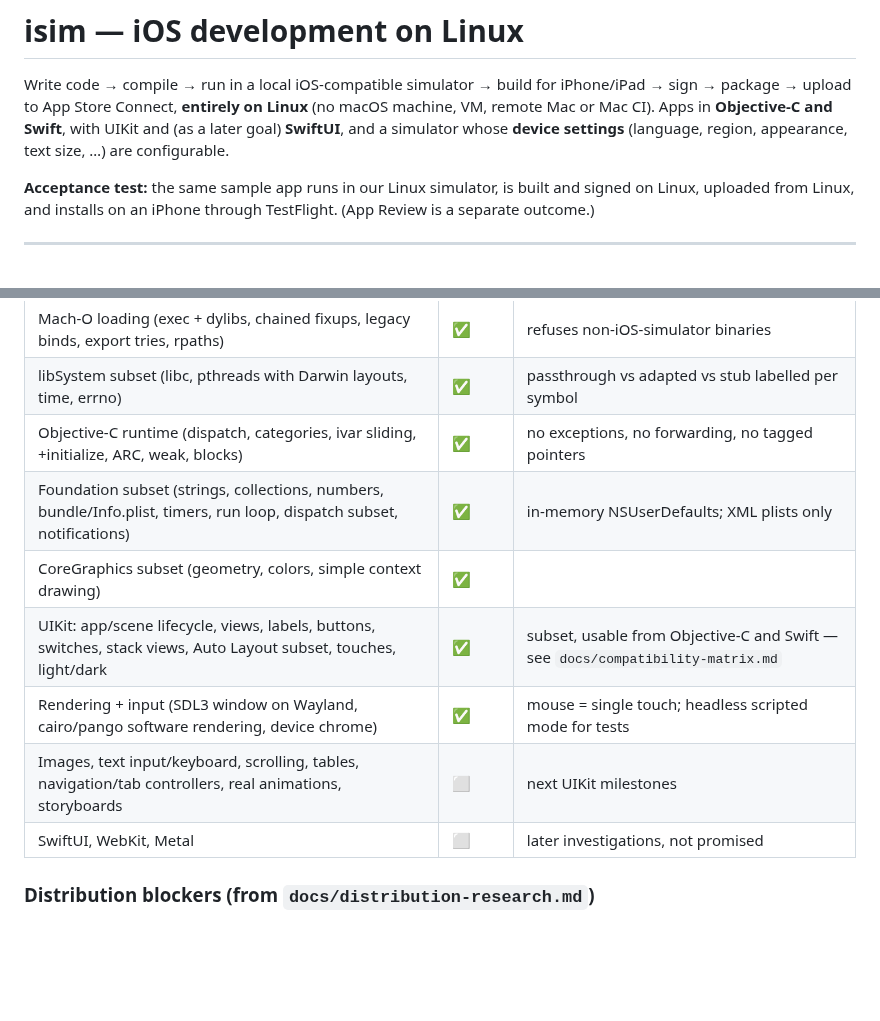
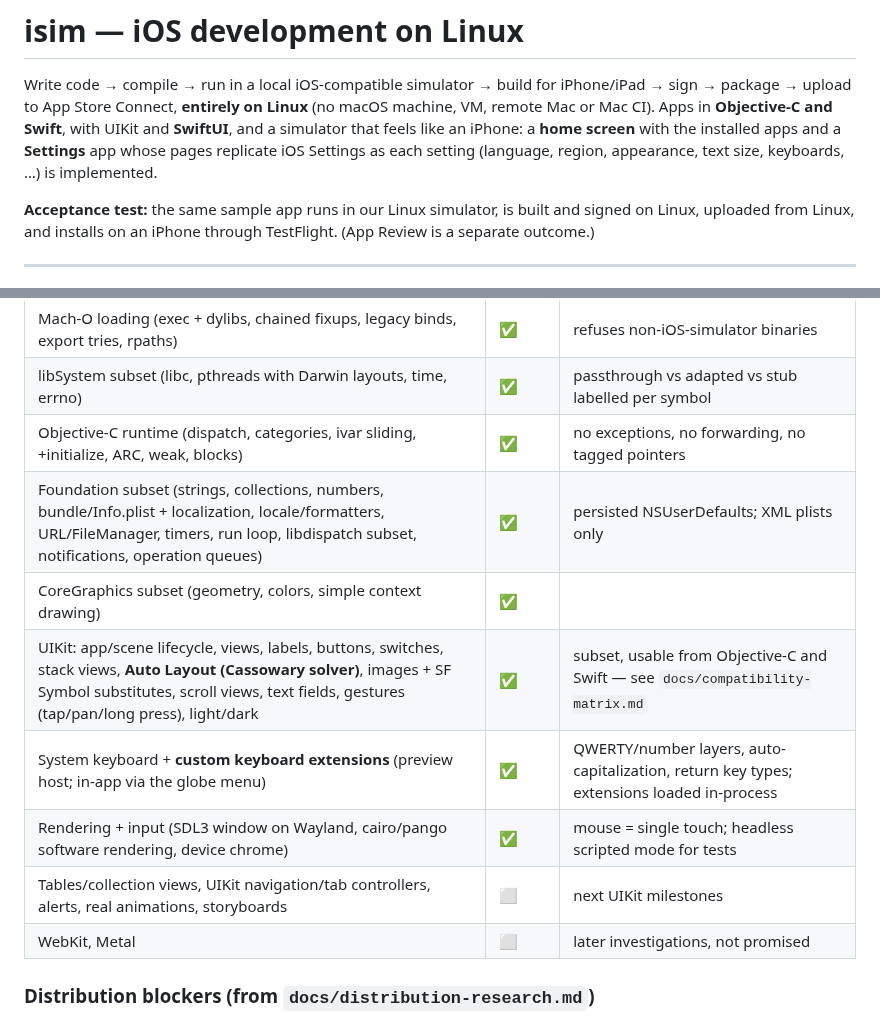
Before and after one commit to kolabs-dev/isim, a Markdown page: README.md, 2 parts joined by grey strips. Drawn GitHub-style; blank space fills up the shorter version.

```diff
--- a/README.md
+++ b/README.md
@@ -2,8 +2,9 @@
 
 Write code → compile → run in a local iOS-compatible simulator → build for iPhone/iPad →
 sign → package → upload to App Store Connect, **entirely on Linux** (no macOS machine, VM,
-remote Mac or Mac CI). Apps in **Objective-C and Swift**, with UIKit and (as a later goal) **SwiftUI**,
-and a simulator whose **device settings** (language, region, appearance, text size, …) are configurable.
+remote Mac or Mac CI). Apps in **Objective-C and Swift**, with UIKit and **SwiftUI**, and a simulator that feels like an
+iPhone: a **home screen** with the installed apps and a **Settings** app whose pages replicate iOS
+Settings as each setting (language, region, appearance, text size, keyboards, …) is implemented.
 
 **Acceptance test:** the same sample app runs in our Linux simulator, is built and signed on
 Linux, uploaded from Linux, and installs on an iPhone through TestFlight. (App Review is a
@@ -38,12 +42,13 @@ _Last updated: 2026-10-05._ Legend: ✅ done and verified · 🟡 in progress /
 | Mach-O loading (exec + dylibs, chained fixups, legacy binds, export tries, rpaths) | ✅ | refuses non-iOS-simulator binaries |
 | libSystem subset (libc, pthreads with Darwin layouts, time, errno) | ✅ | passthrough vs adapted vs stub labelled per symbol |
 | Objective-C runtime (dispatch, categories, ivar sliding, +initialize, ARC, weak, blocks) | ✅ | no exceptions, no forwarding, no tagged pointers |
-| Foundation subset (strings, collections, numbers, bundle/Info.plist, timers, run loop, dispatch subset, notifications) | ✅ | in-memory NSUserDefaults; XML plists only |
+| Foundation subset (strings, collections, numbers, bundle/Info.plist + localization, locale/formatters, URL/FileManager, timers, run loop, libdispatch subset, notifications, operation queues) | ✅ | persisted NSUserDefaults; XML plists only |
 | CoreGraphics subset (geometry, colors, simple context drawing) | ✅ | |
-| UIKit: app/scene lifecycle, views, labels, buttons, switches, stack views, Auto Layout subset, touches, light/dark | ✅ | subset, usable from Objective-C and Swift — see `docs/compatibility-matrix.md` |
+| UIKit: app/scene lifecycle, views, labels, buttons, switches, stack views, **Auto Layout (Cassowary solver)**, images + SF Symbol substitutes, scroll views, text fields, gestures (tap/pan/long press), light/dark | ✅ | subset, usable from Objective-C and Swift — see `docs/compatibility-matrix.md` |
+| System keyboard + **custom keyboard extensions** (preview host; in-app via the globe menu) | ✅ | QWERTY/number layers, auto-capitalization, return key types; extensions loaded in-process |
 | Rendering + input (SDL3 window on Wayland, cairo/pango software rendering, device chrome) | ✅ | mouse = single touch; headless scripted mode for tests |
-| Images, text input/keyboard, scrolling, tables, navigation/tab controllers, real animations, storyboards | ⬜ | next UIKit milestones |
-| SwiftUI, WebKit, Metal | ⬜ | later investigations, not promised |
+| Tables/collection views, UIKit navigation/tab controllers, alerts, real animations, storyboards | ⬜ | next UIKit milestones |
+| WebKit, Metal | ⬜ | later investigations, not promised |
 
 ### Distribution blockers (from `docs/distribution-research.md`)
 
```
Also changed, not shown: other parts of README.md (+10 -3 lines), docs/images/justdigits-home.png (added).
